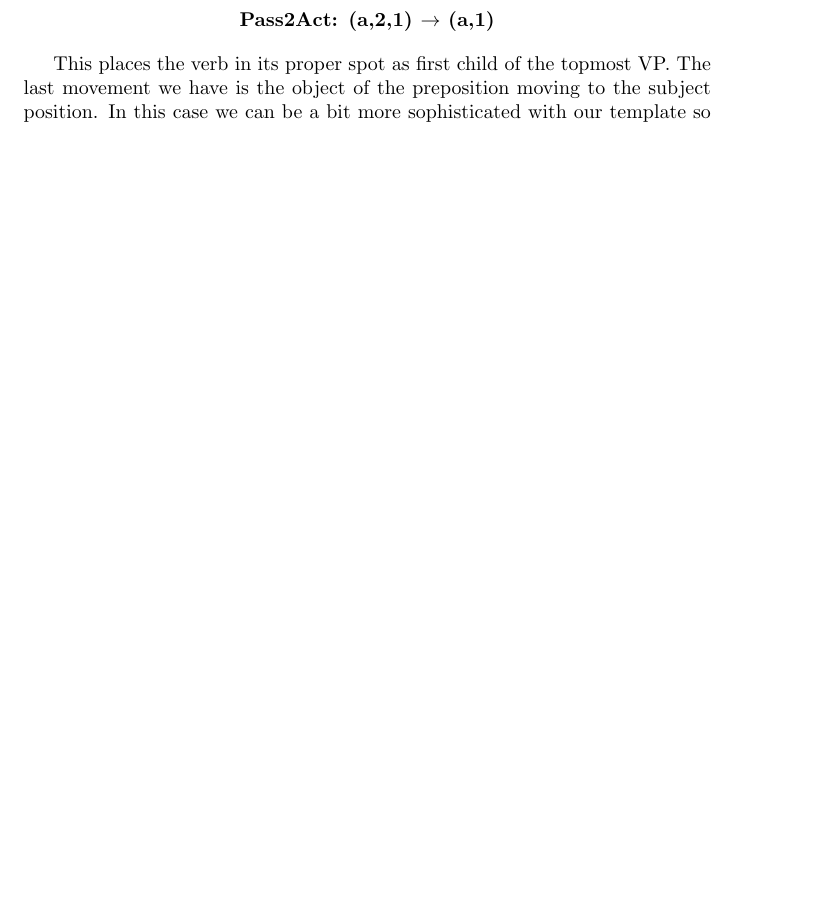
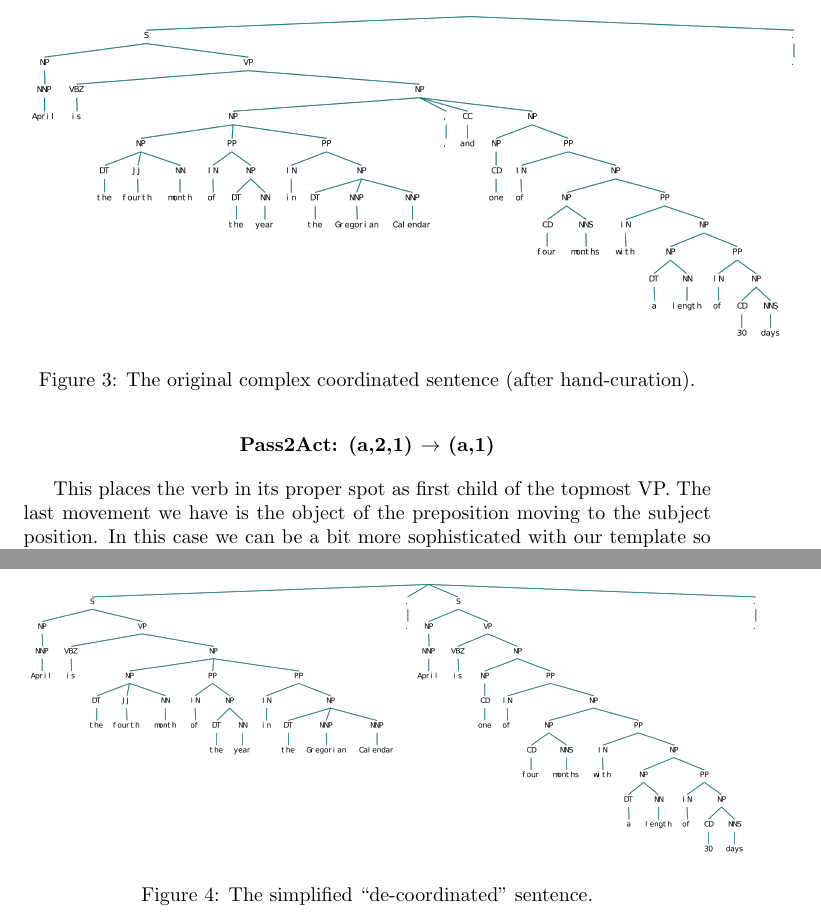
Before and after one commit to eabaucom/Thesis, a LaTeX problem sheet (Worked Example/workedexample.tex): part of page 4 of 4 before the commit and two parts of pages 4 and 5 of 5 after it, the two joined at a grey line, cut at the place of the change, the shorter picture padded with empty space. Compiled offline with pdfLaTeX.

Commit message:
update worked example

```diff
--- a/Worked Example/workedexample.tex
+++ b/Worked Example/workedexample.tex
@@ -87,4 +87,15 @@ So now if we imagine the algorithm at runtime, it would identify five tokens. It
 
 The main challenge of the initial testing of the algorithm will be to create minimal and sufficient template lists that will cover the training data and generalize to the test data.
 
+\begin{figure}
+\includegraphics[scale=.45]{coord_tree}
+\caption{The original complex coordinated sentence (after hand-curation).}
+\end{figure}
+
+\begin{figure}
+\includegraphics[scale=.41]{simp_coord}
+\caption{The simplified ``de-coordinated'' sentence.}
+\end{figure}
+
+
 \end{document}
```
Also changed, not shown: Worked Example/coord_tree.png (added), Worked Example/simp_coord.png (added), Worked Example/workedexample.pdf, 3 other files.
